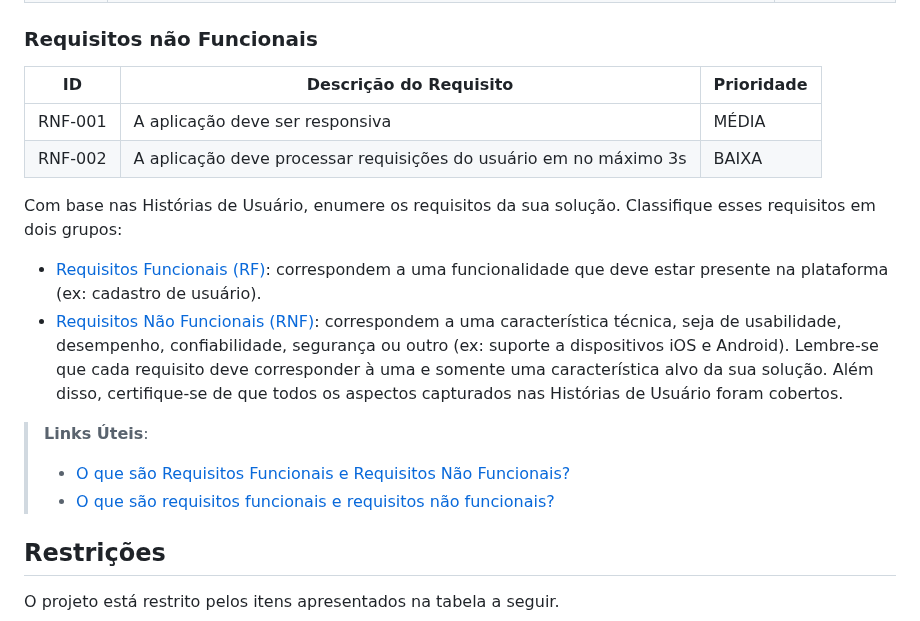
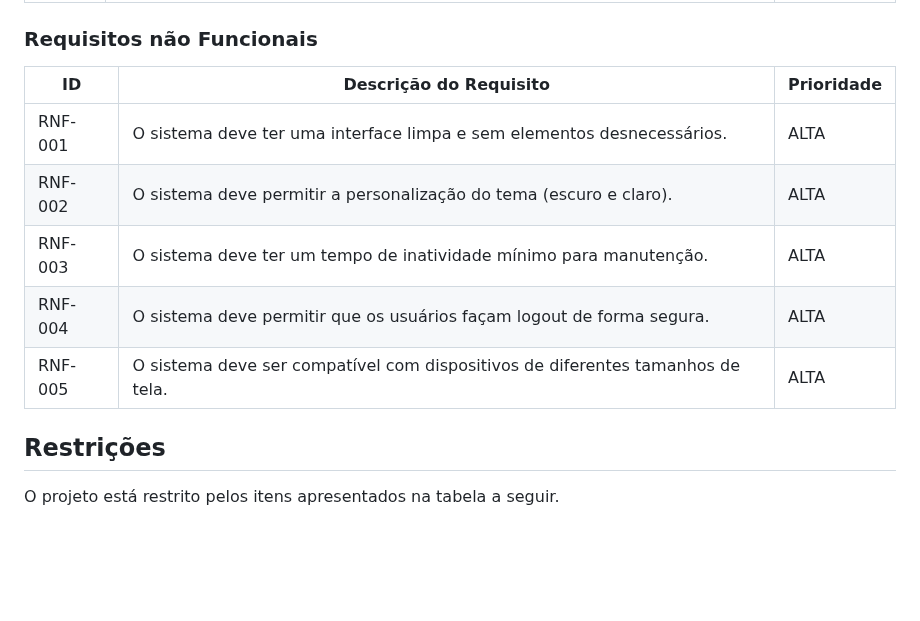
Before and after one commit to julia-maria-9799/pmv-si-2025-1-pe1-t4-aconchegodavovo, a Markdown page: docs/especification.md, the part around one of its changes. GitHub-like rendering; blank space fills up the shorter version.

```diff
--- a/docs/especification.md
+++ b/docs/especification.md
@@ -168,30 +200,13 @@ As tabelas que se seguem apresentam os requisitos funcionais e não funcionais q
 
 ### Requisitos não Funcionais
 
-|ID     | Descrição do Requisito  |Prioridade |
-|-------|-------------------------|----|
-|RNF-001| A aplicação deve ser responsiva | MÉDIA |
-|RNF-002| A aplicação deve processar requisições do usuário em no máximo 3s |  BAIXA |
-
-Com base nas Histórias de Usuário, enumere os requisitos da sua solução. Classifique esses requisitos em dois grupos:
-
-- [Requisitos Funcionais
- (RF)](https://pt.wikipedia.org/wiki/Requisito_funcional):
- correspondem a uma funcionalidade que deve estar presente na
-  plataforma (ex: cadastro de usuário).
-- [Requisitos Não Funcionais
-  (RNF)](https://pt.wikipedia.org/wiki/Requisito_n%C3%A3o_funcional):
-  correspondem a uma característica técnica, seja de usabilidade,
-  desempenho, confiabilidade, segurança ou outro (ex: suporte a
-  dispositivos iOS e Android).
-Lembre-se que cada requisito deve corresponder à uma e somente uma
-característica alvo da sua solução. Além disso, certifique-se de que
-todos os aspectos capturados nas Histórias de Usuário foram cobertos.
-
-> **Links Úteis**:
-> - [O que são Requisitos Funcionais e Requisitos Não Funcionais?](https://codificar.com.br/requisitos-funcionais-nao-funcionais/)
-> - [O que são requisitos funcionais e requisitos não funcionais?](https://analisederequisitos.com.br/requisitos-funcionais-e-requisitos-nao-funcionais-o-que-sao/)
-
+| ID       | Descrição do Requisito                                                | Prioridade |
+|----------|-----------------------------------------------------------------------|------------|
+| RNF-001  | O sistema deve ter uma interface limpa e sem elementos desnecessários. | ALTA       |
+| RNF-002  | O sistema deve permitir a personalização do tema (escuro e claro).    | ALTA       |
+| RNF-003  | O sistema deve ter um tempo de inatividade mínimo para manutenção.    | ALTA       |
+| RNF-004  | O sistema deve permitir que os usuários façam logout de forma segura. | ALTA       |
+| RNF-005  | O sistema deve ser compatível com dispositivos de diferentes tamanhos de tela. | ALTA       |
 
 ## Restrições
 
```
Also changed, not shown: other parts of docs/especification.md (+37 -5 lines).
